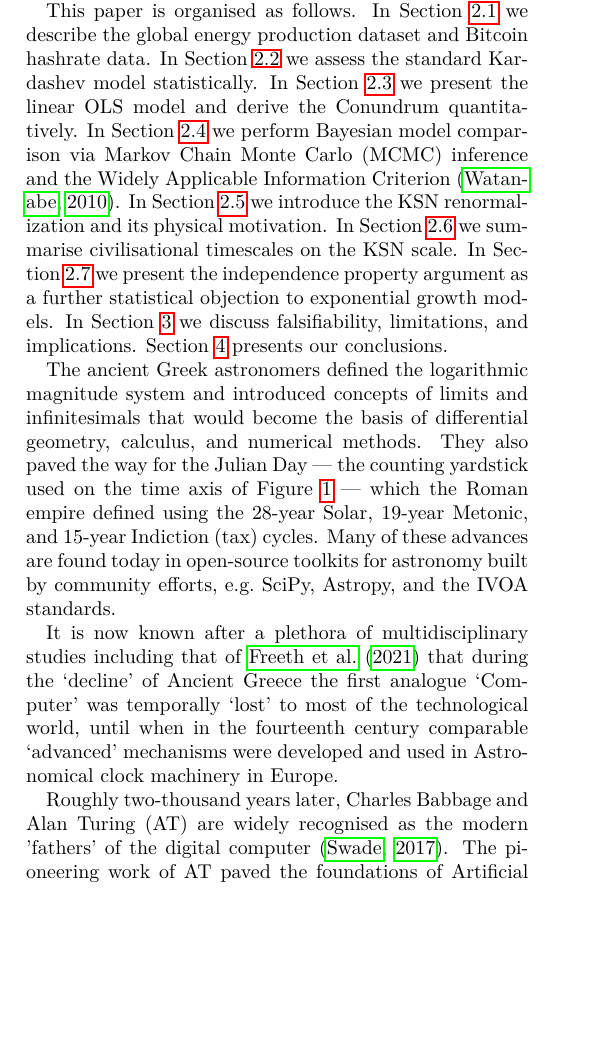
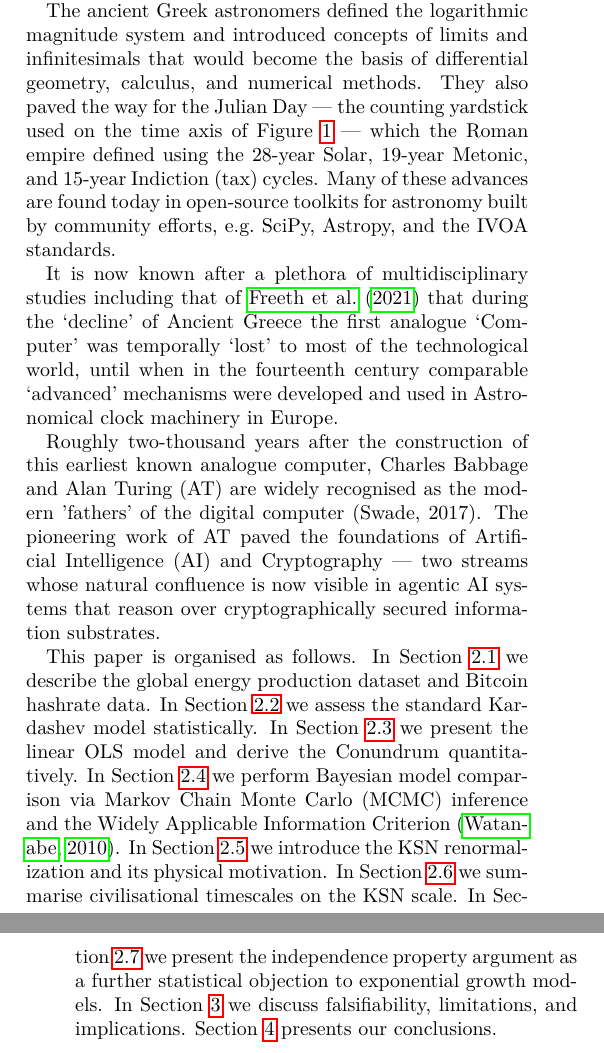
Before and after one commit to sebaguro/KSN_paper_I, a LaTeX paper (astroblock.tex): part of one column of page 2 of 12 before the commit and two parts of the columns of pages 2 and 3 of 12 after it, the two joined at a grey line, cut so that both start at the same text, the shorter picture padded with empty space. Compiled offline with pdfLaTeX.

Commit message:
final draft v4 for arXiv

```diff
--- a/astroblock.tex
+++ b/astroblock.tex
@@ -216,30 +216,16 @@ the original Kardashev model. As the KSN variable spans
 trajectory of energy-to-computation efficiency that began with
 the Antikythera mechanism two millennia ago.
 
-This paper is organised as follows. In
-Section~\ref{sec:data} we describe the global energy production
-dataset and Bitcoin hashrate data. In
-Section~\ref{sec:kardashev_model} we assess the standard
-Kardashev model statistically. In Section~\ref{sec:linear_model}
-we present the linear OLS model and derive the Conundrum
-quantitatively. In Section~\ref{sec:model_comparison} we perform
-Bayesian model comparison via Markov Chain Monte Carlo (MCMC)
-inference and the Widely Applicable Information Criterion
-\citep{Watanabe2010}. In Section~\ref{sec:ksn} we introduce
-the KSN renormalization and its physical motivation. In
-Section~\ref{sec:timescales} we summarise civilisational
-timescales on the KSN scale. In Section~\ref{sec:memoryless}
-we present the independence property argument as a further
-statistical objection to exponential growth models. In
-Section~\ref{sec:discussion} we discuss falsifiability,
-limitations, and implications. Section~\ref{sec:conclusions}
-presents our conclusions.
-
  The ancient Greek astronomers defined the logarithmic magnitude system and introduced concepts of limits and infinitesimals that would become the basis of differential geometry, calculus, and numerical methods. They also paved the way for the Julian Day — the counting yardstick used on the time axis of Figure~\ref{fig:ksn_panel1} — which the Roman empire defined using the 28-year Solar, 19-year Metonic, and 15-year Indiction (tax) cycles. Many of these advances are found today in open-source toolkits for astronomy built by community efforts, e.g.\ SciPy, Astropy, and the IVOA standards.
 
  It is now known after a plethora of multidisciplinary studies including that of \cite{Freeth2021} that during the `decline' of Ancient Greece the first analogue `Computer' was temporally `lost' to most of the technological world, until when in the fourteenth century comparable `advanced' mechanisms were developed and used in Astronomical clock machinery in Europe.
 
- Roughly two-thousand years later, Charles Babbage and Alan Turing (AT) are widely recognised as the modern 'fathers' of the digital computer \citep{swa2017}. The pioneering work of AT paved the foundations of Artificial Intelligence (AI) and Cryptography.
+ Roughly two-thousand years after the construction of this earliest known analogue computer, Charles Babbage and Alan Turing (AT)
+are widely recognised as the modern 'fathers' of the digital computer
+(Swade, 2017). The pioneering work of AT paved the foundations of
+Artificial Intelligence (AI) and Cryptography --- two streams whose
+natural confluence is now visible in agentic AI systems that reason
+over cryptographically secured information substrates.
 
 \iffalse
 
@@ -266,6 +252,24 @@ presents our conclusions.
 \end{figure}
 \fi
 
+This paper is organised as follows. In
+Section~\ref{sec:data} we describe the global energy production
+dataset and Bitcoin hashrate data. In
+Section~\ref{sec:kardashev_model} we assess the standard
+Kardashev model statistically. In Section~\ref{sec:linear_model}
+we present the linear OLS model and derive the Conundrum
+quantitatively. In Section~\ref{sec:model_comparison} we perform
+Bayesian model comparison via Markov Chain Monte Carlo (MCMC)
+inference and the Widely Applicable Information Criterion
+\citep{Watanabe2010}. In Section~\ref{sec:ksn} we introduce
+the KSN renormalization and its physical motivation. In
+Section~\ref{sec:timescales} we summarise civilisational
+timescales on the KSN scale. In Section~\ref{sec:memoryless}
+we present the independence property argument as a further
+statistical objection to exponential growth models. In
+Section~\ref{sec:discussion} we discuss falsifiability,
+limitations, and implications. Section~\ref{sec:conclusions}
+presents our conclusions.
 
 \section{The Kardashev Conundrum and the Kardashev--Sagan--Nakamoto Model}
 \label{sec:conundrum}
```
